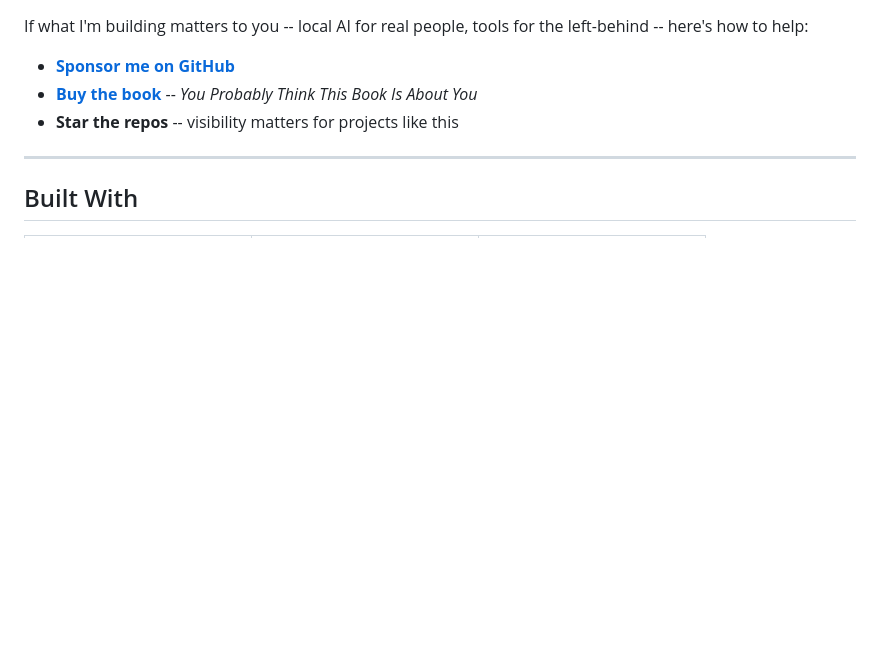
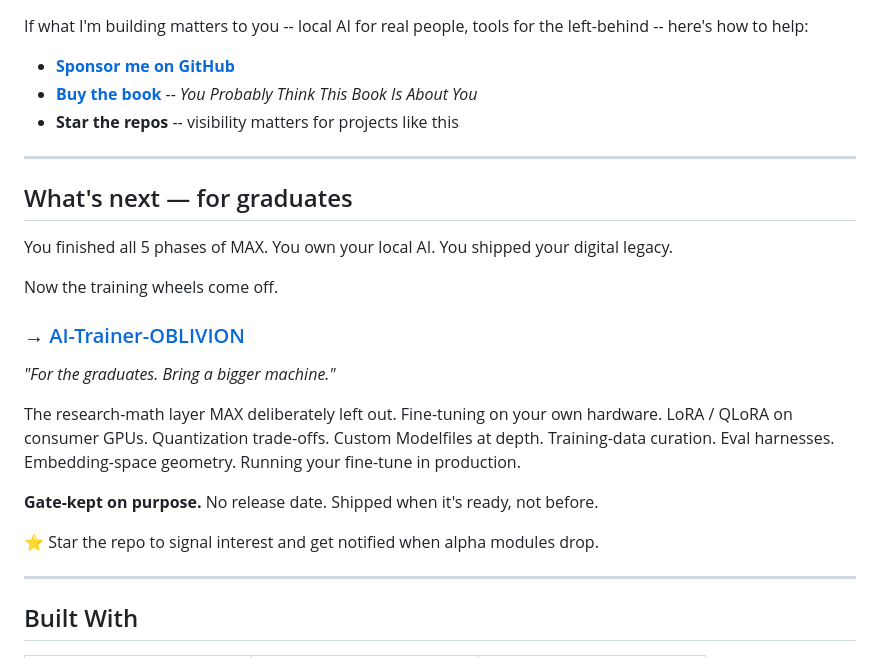
Before and after one commit to thebardchat/AI-Trainer-MAX, a Markdown page: README.md, the part around the change. Drawn GitHub-style; blank space fills up the shorter version.

Commit message:
Add 'What's next' section for graduates
Added a section for graduates outlining next steps and resources.

```diff
--- a/README.md
+++ b/README.md
@@ -219,6 +219,24 @@ If what I'm building matters to you -- local AI for real people, tools for the l
 
 ---
 
+## What's next — for graduates
+
+You finished all 5 phases of MAX. You own your local AI. You shipped your digital legacy.
+
+Now the training wheels come off.
+
+### → [AI-Trainer-OBLIVION](https://github.com/thebardchat/AI-Trainer-OBLIVION)
+
+*"For the graduates. Bring a bigger machine."*
+
+The research-math layer MAX deliberately left out. Fine-tuning on your own hardware. LoRA / QLoRA on consumer GPUs. Quantization trade-offs. Custom Modelfiles at depth. Training-data curation. Eval harnesses. Embedding-space geometry. Running your fine-tune in production.
+
+**Gate-kept on purpose.** No release date. Shipped when it's ready, not before.
+
+⭐ Star the repo to signal interest and get notified when alpha modules drop.
+
+---
+
 ## Built With
 
 <table>
```
